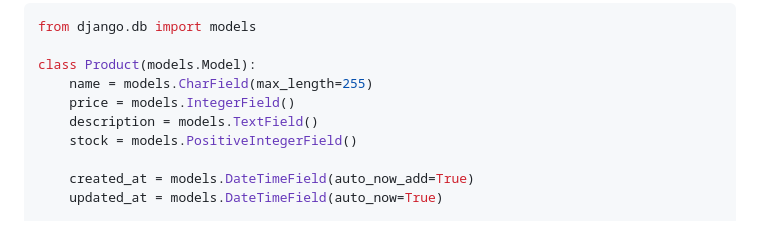
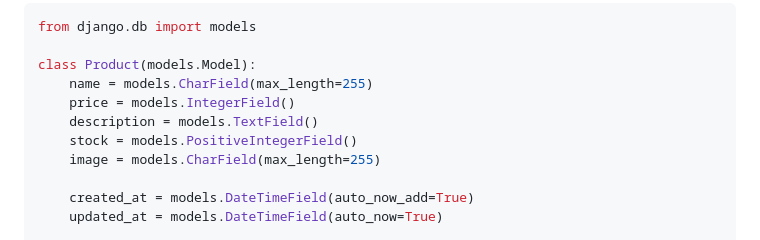
Before and after one commit to fazirta/playbox, a Markdown page: README.md, the part around the change. Rendered like a GitHub page.

Commit message:
docs: update readme

```diff
--- a/README.md
+++ b/README.md
@@ -44,6 +44,7 @@ class Product(models.Model):
     price = models.IntegerField()
     description = models.TextField()
     stock = models.PositiveIntegerField()
+    image = models.CharField(max_length=255)
 
     created_at = models.DateTimeField(auto_now_add=True)
     updated_at = models.DateTimeField(auto_now=True)
```
